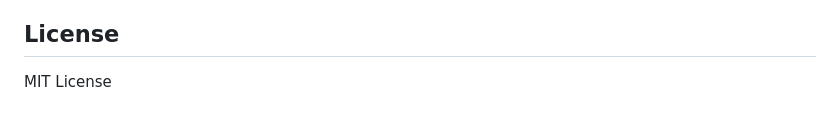
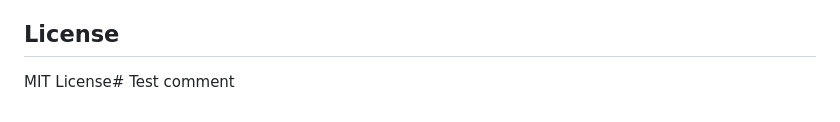
Before and after one commit to PeachyBuffalo/MARABTCTracking, a Markdown page: README.md, the part around the change. GitHub-like rendering.

Commit message:
test: trigger GitHub Actions workflow

```diff
--- a/README.md
+++ b/README.md
@@ -234,4 +234,4 @@ MARABTCTracking/
   - python-dotenv
 
 ## License
-MIT License
+MIT License# Test comment
```
